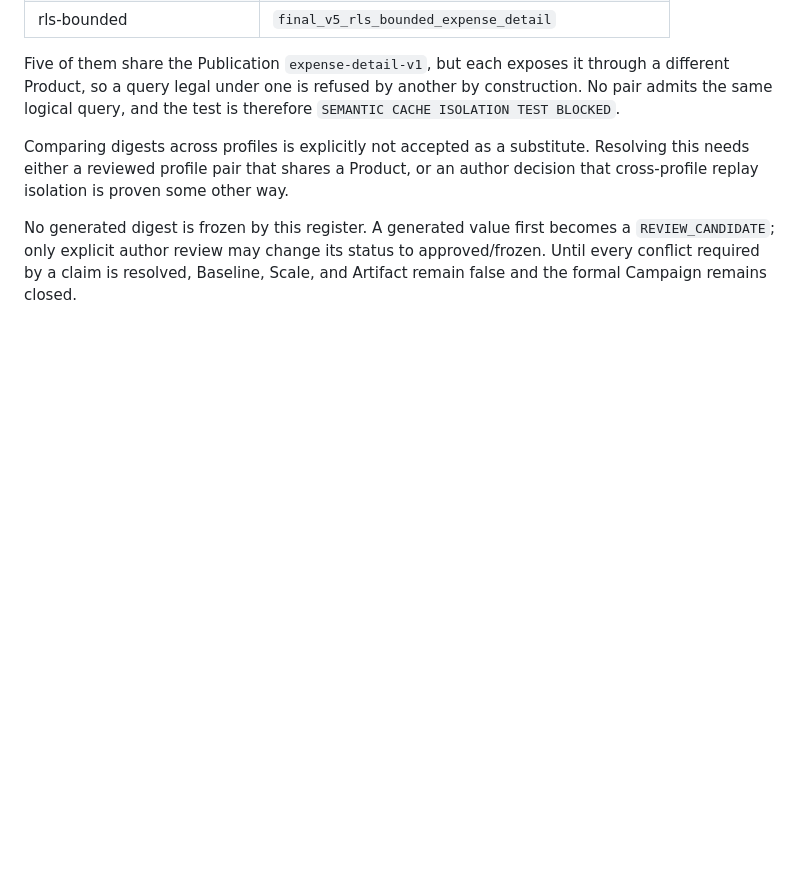
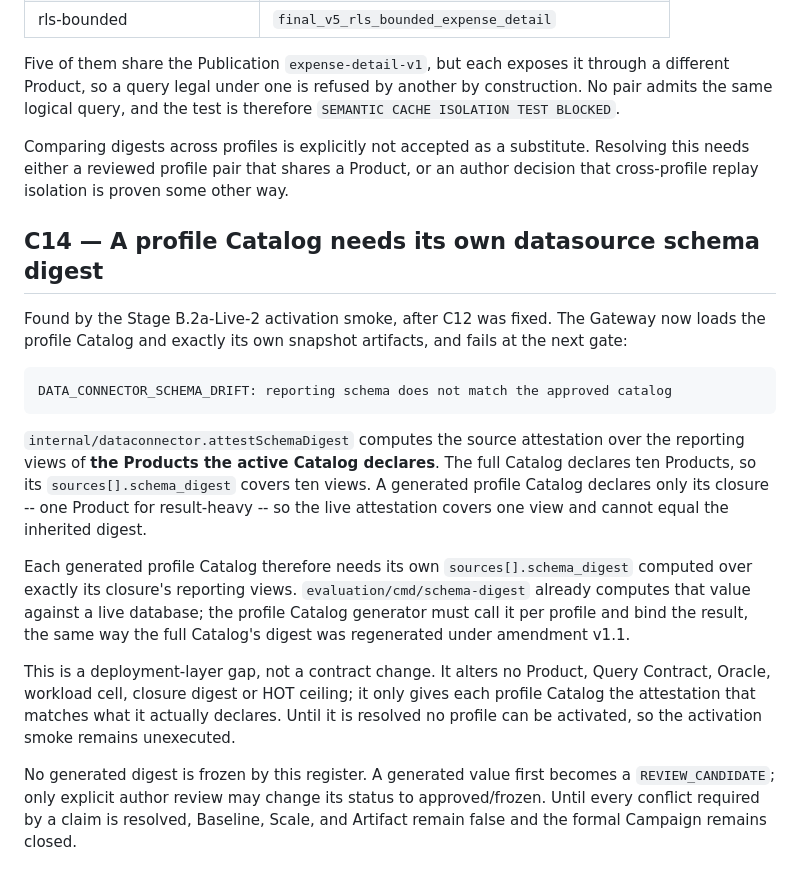
Before and after one commit to wuminmin/agent_task_gateway, a Markdown page: docs/final_v5_contract_conflicts.md, the part around the change. Rendered like a GitHub page; blank space fills up the shorter version.

Commit message:
docs(tkde): record C14 profile Catalog schema attestation gap
The activation smoke reached the datasource attestation after C12 was fixed.
A generated profile Catalog declares only its closure, so the live reporting
schema attestation covers only those views and cannot equal the digest inherited
from the full Catalog. Each profile Catalog needs its own sources[].schema_digest
computed over exactly its closure. No contract, Product, Oracle or ceiling
changes.

Co-Authored-By: Claude Opus 5 <noreply@anthropic.com>

```diff
--- a/docs/final_v5_contract_conflicts.md
+++ b/docs/final_v5_contract_conflicts.md
@@ -261,6 +261,33 @@ Comparing digests across profiles is explicitly not accepted as a substitute.
 Resolving this needs either a reviewed profile pair that shares a Product, or an
 author decision that cross-profile replay isolation is proven some other way.
 
+## C14 — A profile Catalog needs its own datasource schema digest
+
+Found by the Stage B.2a-Live-2 activation smoke, after C12 was fixed. The
+Gateway now loads the profile Catalog and exactly its own snapshot artifacts,
+and fails at the next gate:
+
+    DATA_CONNECTOR_SCHEMA_DRIFT: reporting schema does not match the approved catalog
+
+`internal/dataconnector.attestSchemaDigest` computes the source attestation over
+the reporting views of **the Products the active Catalog declares**. The full
+Catalog declares ten Products, so its `sources[].schema_digest` covers ten
+views. A generated profile Catalog declares only its closure -- one Product for
+result-heavy -- so the live attestation covers one view and cannot equal the
+inherited digest.
+
+Each generated profile Catalog therefore needs its own `sources[].schema_digest`
+computed over exactly its closure's reporting views. `evaluation/cmd/schema-digest`
+already computes that value against a live database; the profile Catalog
+generator must call it per profile and bind the result, the same way the full
+Catalog's digest was regenerated under amendment v1.1.
+
+This is a deployment-layer gap, not a contract change. It alters no Product,
+Query Contract, Oracle, workload cell, closure digest or HOT ceiling; it only
+gives each profile Catalog the attestation that matches what it actually
+declares. Until it is resolved no profile can be activated, so the activation
+smoke remains unexecuted.
+
 No generated digest is frozen by this register. A generated value first becomes
 a `REVIEW_CANDIDATE`; only explicit author review may change its status to
 approved/frozen. Until every conflict required by a claim is resolved,
```
